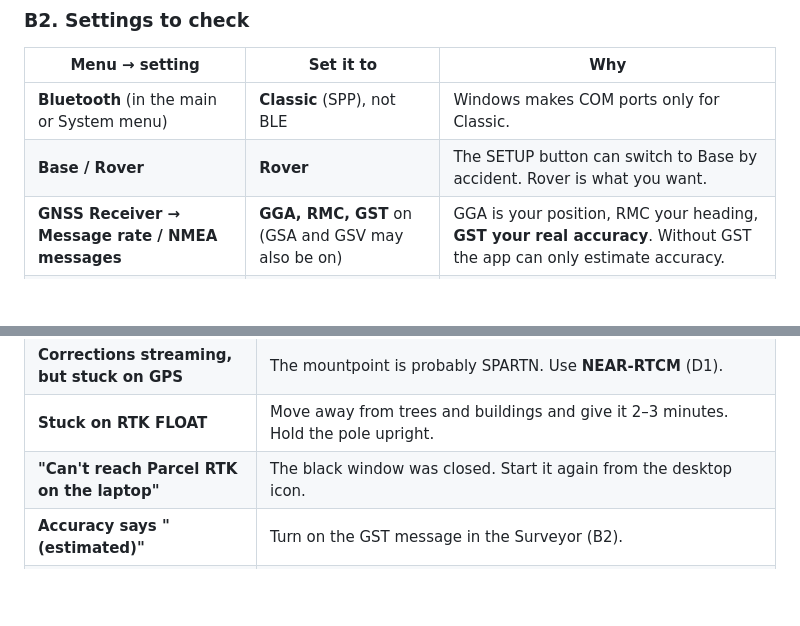
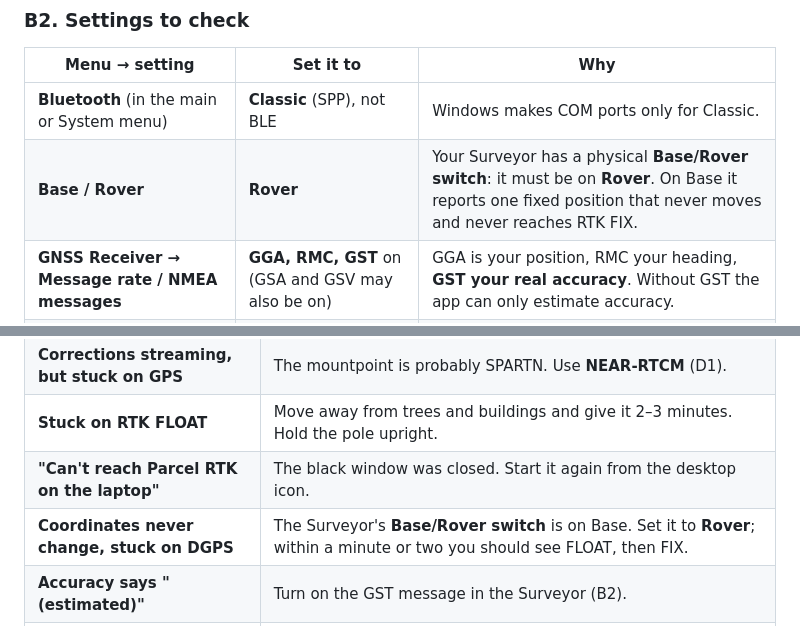
Before and after one commit to gordonjs/echoesvoyage, a Markdown page: MANUAL.md, 2 parts joined by grey strips. Rendered like a GitHub page; blank space fills up the shorter version.

```diff
--- a/MANUAL.md
+++ b/MANUAL.md
@@ -178,7 +178,7 @@ between firmware versions, so go by the *names* below.
 | Menu → setting | Set it to | Why |
 |---|---|---|
 | **Bluetooth** (in the main or System menu) | **Classic** (SPP), not BLE | Windows makes COM ports only for Classic. |
-| **Base / Rover** | **Rover** | The SETUP button can switch to Base by accident. Rover is what you want. |
+| **Base / Rover** | **Rover** | Your Surveyor has a physical **Base/Rover switch**: it must be on **Rover**. On Base it reports one fixed position that never moves and never reaches RTK FIX. |
 | **GNSS Receiver → Message rate / NMEA messages** | **GGA, RMC, GST** on (GSA and GSV may also be on) | GGA is your position, RMC your heading, **GST your real accuracy**. Without GST the app can only estimate accuracy. |
 | **GNSS Receiver → Measurement rate** | **4 Hz** (0.25 s) | Smooth updates; 1 Hz also works. |
 | **GNSS Receiver → Dynamic model** | **Pedestrian** or **Portable** | Either is fine for walking. |
@@ -493,6 +493,7 @@ Your settings, password, calibration and saved points are never touched by updat
 | **Corrections streaming, but stuck on GPS** | The mountpoint is probably SPARTN. Use **NEAR-RTCM** (D1). |
 | **Stuck on RTK FLOAT** | Move away from trees and buildings and give it 2–3 minutes. Hold the pole upright. |
 | **"Can't reach Parcel RTK on the laptop"** | The black window was closed. Start it again from the desktop icon. |
+| **Coordinates never change, stuck on DGPS** | The Surveyor's **Base/Rover switch** is on Base. Set it to **Rover**; within a minute or two you should see FLOAT, then FIX. |
 | **Accuracy says "(estimated)"** | Turn on the GST message in the Surveyor (B2). |
 | **Map is blank** | You're offline in an area you haven't viewed before (see Offline maps). The outline still works. |
 | **Outline sits a few feet off the photo** | Normal; the photos themselves are off. Measure monuments (Part E). |
```
Also changed, not shown: CLAUDE.md (+7 -0 lines).
